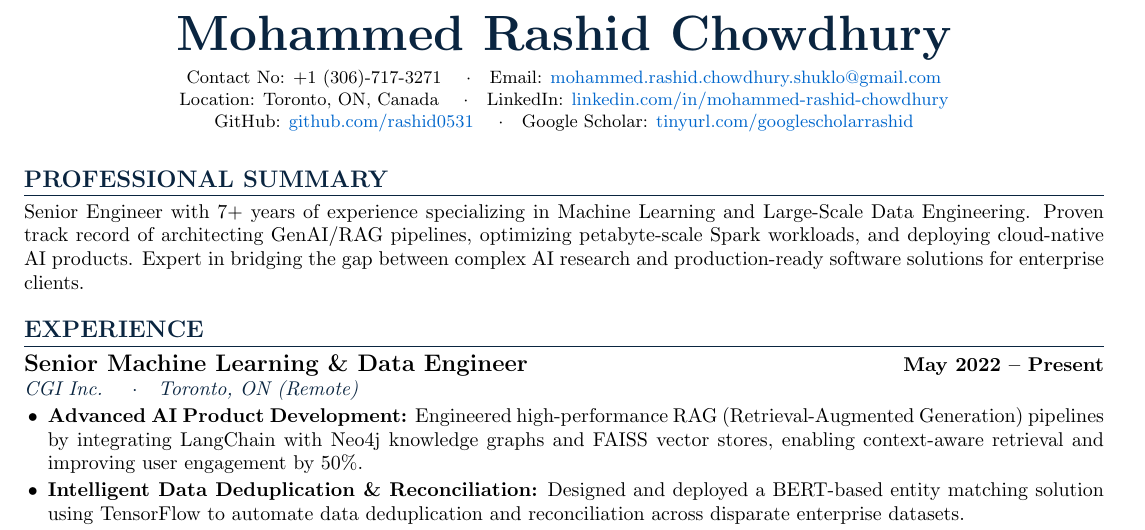
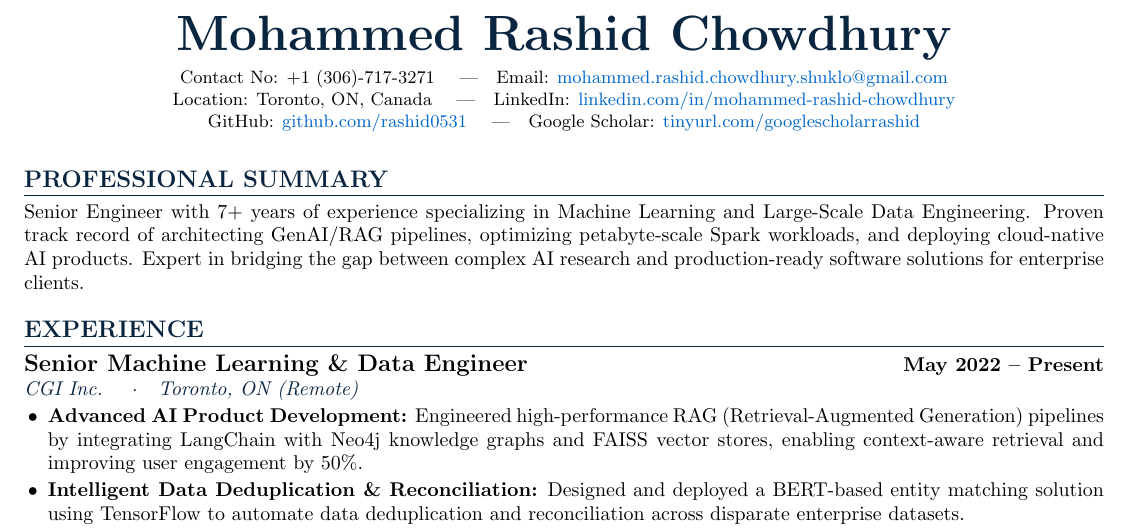
Before and after one commit to rashid0531/PersonalPage, a LaTeX CV (Resume/resume.tex): part of page 1 of 2, cut so that both start at the same text. Compiled offline with pdfLaTeX.

Commit message:
Remove bullet point dots (\cdot) from resume header section

```diff
--- a/Resume/resume.tex
+++ b/Resume/resume.tex
@@ -41,9 +41,9 @@
 \begin{center}
     {\Huge \bfseries \color{primary} Mohammed Rashid Chowdhury} \\[4pt]
     \small
-    Contact No: +1 (306)-717-3271 \quad$\cdot$\quad Email: \href{mailto:mohammed.rashid.chowdhury.shuklo@gmail.com}{mohammed.rashid.chowdhury.shuklo@gmail.com} \\
-    Location: Toronto, ON, Canada \quad$\cdot$\quad LinkedIn: \href{https://www.linkedin.com/in/mohammed-rashid-chowdhury}{linkedin.com/in/mohammed-rashid-chowdhury} \\
-    GitHub: \href{https://github.com/rashid0531}{github.com/rashid0531} \quad$\cdot$\quad Google Scholar: \href{http://tinyurl.com/googlescholarrashid}{tinyurl.com/googlescholarrashid}
+    Contact No: +1 (306)-717-3271 \quad|\quad Email: \href{mailto:mohammed.rashid.chowdhury.shuklo@gmail.com}{mohammed.rashid.chowdhury.shuklo@gmail.com} \\
+    Location: Toronto, ON, Canada \quad|\quad LinkedIn: \href{https://www.linkedin.com/in/mohammed-rashid-chowdhury}{linkedin.com/in/mohammed-rashid-chowdhury} \\
+    GitHub: \href{https://github.com/rashid0531}{github.com/rashid0531} \quad|\quad Google Scholar: \href{http://tinyurl.com/googlescholarrashid}{tinyurl.com/googlescholarrashid}
 \end{center}
 
 \vspace{-4pt}
```
Also changed, not shown: Resume/resume.pdf.
